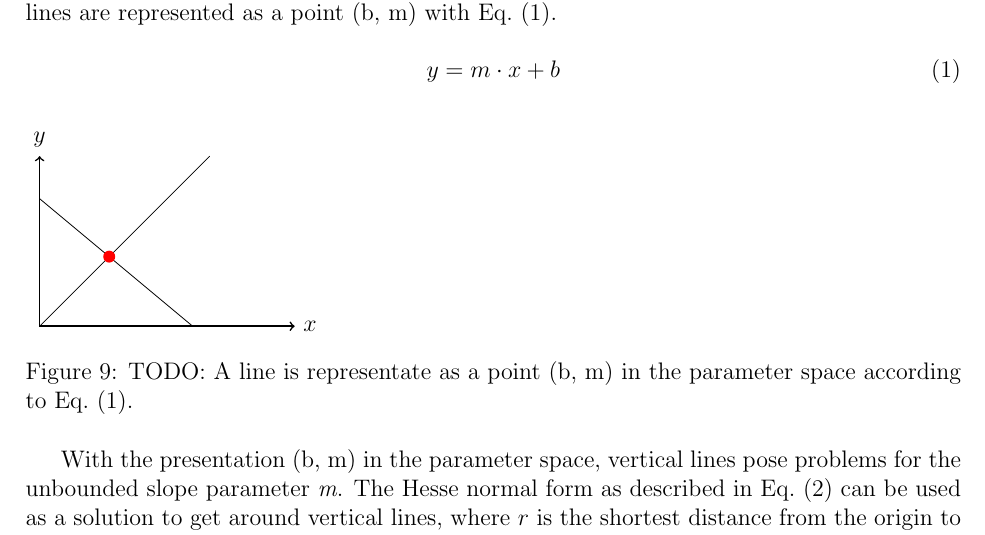
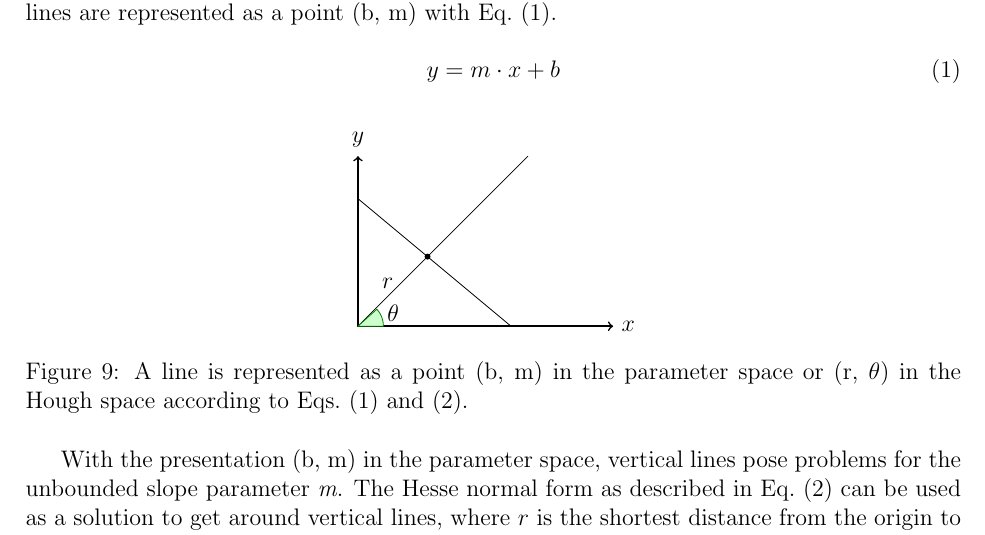
Before and after one commit to nalipour/Publications, a LaTeX document (note_DCH/note.tex, which reads note_DCH/tracking.tex): part of page 9 of 20, cut so that both start at the same text. Compiled offline with pdfLaTeX.

Commit message:
Representation of the line in Hough/parameter space

```diff
--- a/note_DCH/tracking.tex
+++ b/note_DCH/tracking.tex
@@ -16,6 +16,8 @@ The simplest case of Hough transform is detecting straight lines. In the paramet
 \end{equation}
 
 \begin{figure}[ht]
+
+	\centering
 	\begin{tikzpicture}[scale=1.5]
     % Draw axes
     \draw [<->,thick] (0,2) node (yaxis) [above] {$y$}
@@ -25,11 +27,16 @@ The simplest case of Hough transform is detecting straight lines. In the paramet
     \draw (0,1.5) coordinate (b_1) -- (1.8,0) coordinate (b_2);
 
     \coordinate (c) at (intersection of a_1--a_2 and b_1--b_2);
+
+		\filldraw[fill=green!20,draw=green!50!black] (0,0) -- (3mm,0mm) arc (0:42:3mm) -- cycle;
+		\node[right] at (0.25, 0.15) {$\theta$};
+		\node[above] at (0.35, 0.35) {$r$};
 		% right angle
-    \fill[red] (c) circle (2pt);
+    \fill[black] (c) circle (1pt);
+
 
 \end{tikzpicture}
-\caption{TODO: A line is representate as a point (b, m) in the parameter space according to \cref{lineeq}.}
+\caption{A line is represented as a point (b, m) in the parameter space or (r, $\theta$) in the Hough space according to \cref{lineeq,line_hesse}.}
 \label{fig_lineParamSpace}
 \end{figure}
 
```
Also changed, not shown: 1 other file.
